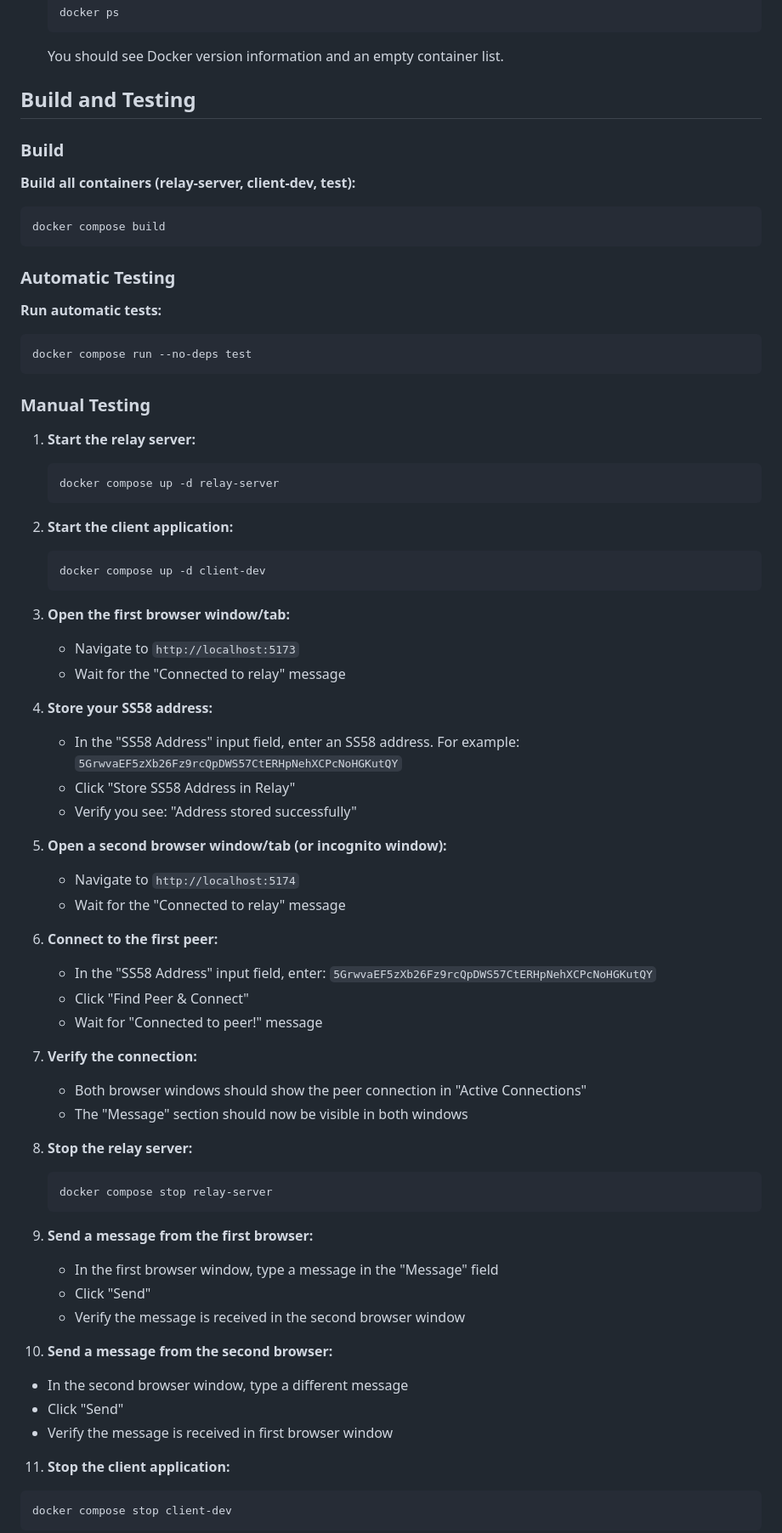
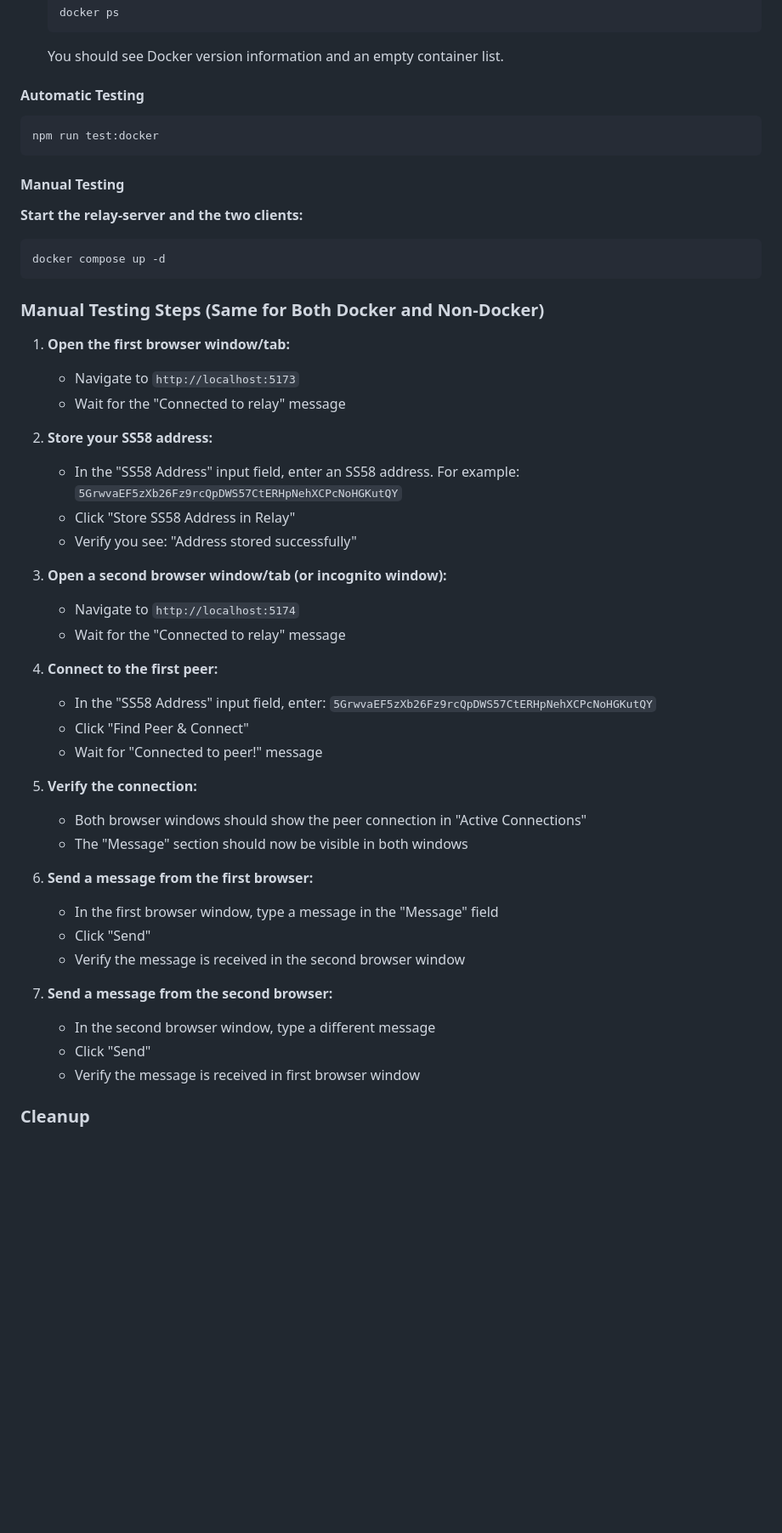
Before and after one commit to Fiono11/decentralized_threshold_signing_service, a Markdown page: README.md, the part around the change printed below. Shown: that part at 85% size. Drawn GitHub-style; blank space fills up the shorter version.

Commit message:
Improve README.md

````diff
--- a/README.md
+++ b/README.md
@@ -106,73 +143,51 @@ Before running the test scenario, ensure Docker is properly set up:
    ```
    You should see Docker version information and an empty container list.
 
-## Build and Testing
+#### Automatic Testing
+```bash
+npm run test:docker
+```
 
-### Build
+#### Manual Testing
 
-**Build all containers (relay-server, client-dev, test):**
-   ```bash
-   docker compose build
-   ```
+**Start the relay-server and the two clients:**
+```bash
+docker compose up -d
+```
 
-### Automatic Testing
+### Manual Testing Steps (Same for Both Docker and Non-Docker)
 
-**Run automatic tests:**
-   ```bash
-   docker compose run --no-deps test
-   ```
-
-### Manual Testing
-
-1. **Start the relay server:**
-   ```bash
-   docker compose up -d relay-server
-   ```
-
-2. **Start the client application:**
-   ```bash
-   docker compose up -d client-dev
-   ```
-
-3. **Open the first browser window/tab:**
+1. **Open the first browser window/tab:**
    - Navigate to `http://localhost:5173`
    - Wait for the "Connected to relay" message
 
-4. **Store your SS58 address:**
+2. **Store your SS58 address:**
    - In the "SS58 Address" input field, enter an SS58 address. For example: `5GrwvaEF5zXb26Fz9rcQpDWS57CtERHpNehXCPcNoHGKutQY`
    - Click "Store SS58 Address in Relay"
    - Verify you see: "Address stored successfully"
 
-5. **Open a second browser window/tab (or incognito window):**
+3. **Open a second browser window/tab (or incognito window):**
    - Navigate to `http://localhost:5174`
    - Wait for the "Connected to relay" message
 
-6. **Connect to the first peer:**
+4. **Connect to the first peer:**
    - In the "SS58 Address" input field, enter: `5GrwvaEF5zXb26Fz9rcQpDWS57CtERHpNehXCPcNoHGKutQY`
    - Click "Find Peer & Connect"
    - Wait for "Connected to peer!" message
 
-7. **Verify the connection:**
+5. **Verify the connection:**
    - Both browser windows should show the peer connection in "Active Connections"
    - The "Message" section should now be visible in both windows
 
-8. **Stop the relay server:**
-   ```bash
-   docker compose stop relay-server
-   ```
-
-9. **Send a message from the first browser:**
+6. **Send a message from the first browser:**
    - In the first browser window, type a message in the "Message" field
    - Click "Send"
    - Verify the message is received in the second browser window
 
-10. **Send a message from the second browser:**
+7. **Send a message from the second browser:**
    - In the second browser window, type a different message
    - Click "Send"
    - Verify the message is received in first browser window
 
-11. **Stop the client application:**
-   ```bash
-   docker compose stop client-dev
-   ```
+### Cleanup
 
````
Also changed, not shown: other parts of README.md (+53 -13 lines).
